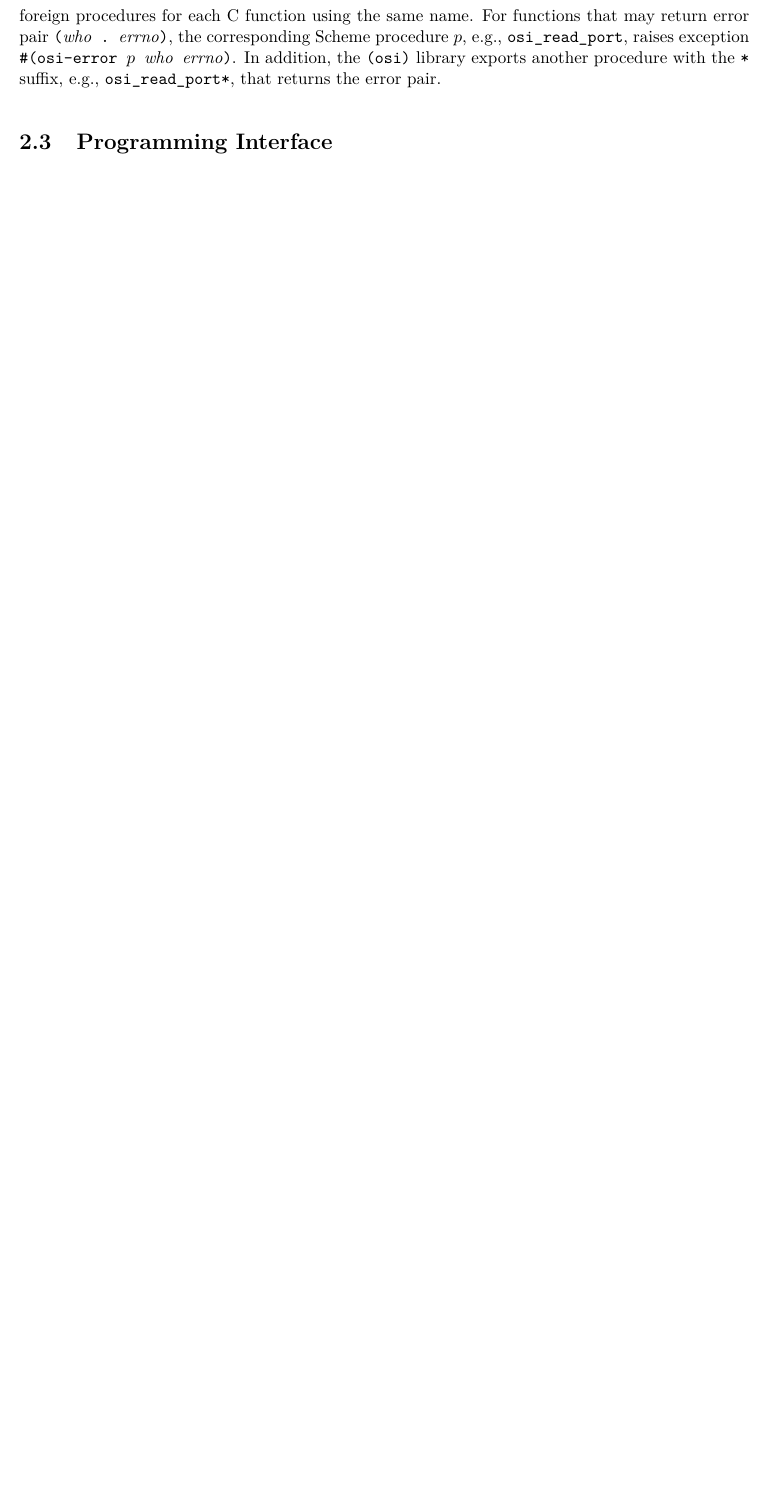
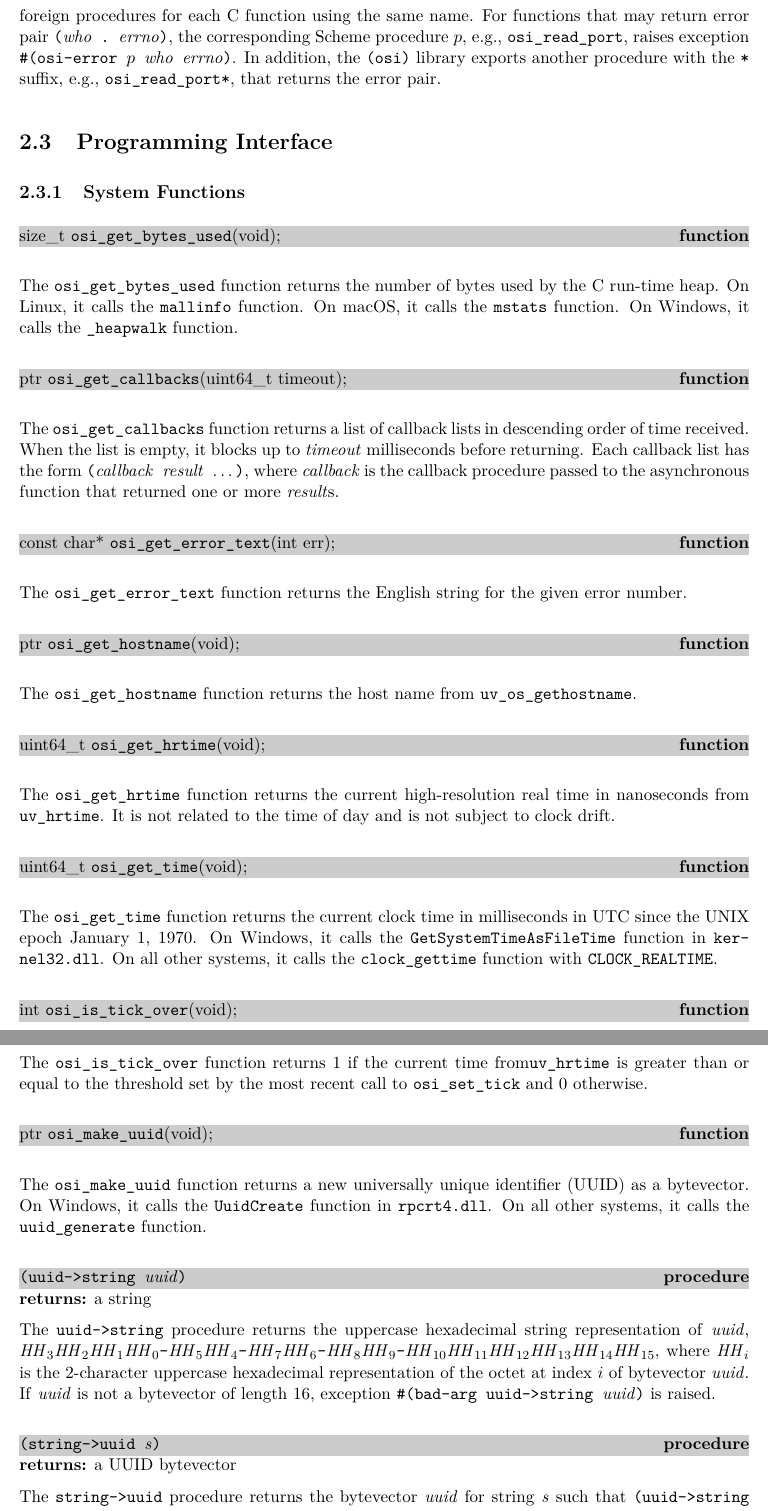
Before and after one commit to becls/swish, a LaTeX thesis (doc/swish.tex, which reads doc/swish/osi.tex): part of page 8 of 84 before the commit and two parts of pages 8 and 9 of 85 after it, the two joined at a grey line, cut so that both start at the same text, the shorter picture padded with empty space. Compiled offline with pdfLaTeX.

Commit message:
documented the osi system functions

```diff
--- a/doc/swish/osi.tex
+++ b/doc/swish/osi.tex
@@ -75,3 +75,105 @@ procedure $p$, e.g., \code{osi\_read\_port}, raises exception
 suffix, e.g., \code{osi\_read\_port*}, that returns the error pair.
 
 \section {Programming Interface}\label{sec:osi-api}
+
+\subsection {System Functions}
+
+\defineentry{osi\_get\_bytes\_used}
+\begin{function}
+  size\_t \code{osi\_get\_bytes\_used}(void);
+\end{function}
+
+The \code{osi\_get\_bytes\_used} function returns the number of bytes
+used by the C run-time heap. On Linux, it calls the \code{mallinfo}
+function. On macOS, it calls the \code{mstats} function. On Windows,
+it calls the \code{\_heapwalk} function.
+
+\defineentry{osi\_get\_callbacks}
+\begin{function}
+  ptr \code{osi\_get\_callbacks}(uint64\_t timeout);
+\end{function}
+
+The \code{osi\_get\_callbacks} function returns a list of callback
+lists in descending order of time received. When the list is empty, it
+blocks up to \var{timeout} milliseconds before returning. Each
+callback list has the form \code{(\var{callback} \var{result} \etc)},
+where \var{callback} is the callback procedure passed to the
+asynchronous function that returned one or more \var{result}s.
+
+\defineentry{osi\_get\_error\_text}
+\begin{function}
+  const char* \code{osi\_get\_error\_text}(int err);
+\end{function}
+
+The \code{osi\_get\_error\_text} function returns the English string
+for the given error number.
+
+\defineentry{osi\_get\_hostname}
+\begin{function}
+  ptr \code{osi\_get\_hostname}(void);
+\end{function}
+
+The \code{osi\_get\_hostname} function returns the host name from
+\code{uv\_os\_gethostname}.
+
+\defineentry{osi\_get\_hrtime}
+\begin{function}
+  uint64\_t \code{osi\_get\_hrtime}(void);
+\end{function}
+
+The \code{osi\_get\_hrtime} function returns the current
+high-resolution real time in nanoseconds from \code{uv\_hrtime}. It is
+not related to the time of day and is not subject to clock drift.
+
+\defineentry{osi\_get\_time}
+\begin{function}
+  uint64\_t \code{osi\_get\_time}(void);
+\end{function}
+
+The \code{osi\_get\_time} function returns the current clock time in
+milliseconds in UTC since the UNIX epoch January 1, 1970. On Windows,
+it calls the \code{GetSystemTimeAsFileTime} function in
+\texttt{kernel32.dll}. On all other systems, it calls the
+\code{clock\_gettime} function with \code{CLOCK\_REALTIME}.
+
+\defineentry{osi\_is\_tick\_over}
+\begin{function}
+  int \code{osi\_is\_tick\_over}(void);
+\end{function}
+
+The \code{osi\_is\_tick\_over} function returns 1 if the current time
+from\code{uv\_hrtime} is greater than or equal to the threshold set by
+the most recent call to \code{osi\_set\_tick} and 0 otherwise.
+
+\defineentry{osi\_make\_uuid}
+\begin{function}
+  ptr \code{osi\_make\_uuid}(void);
+\end{function}
+
+The \code{osi\_make\_uuid} function returns a new universally unique
+identifier (UUID) as a bytevector. On Windows, it calls the
+\code{UuidCreate} function in \texttt{rpcrt4.dll}. On all other
+systems, it calls the \code{uuid\_generate} function.
+
+\defineentry{uuid->string}
+\begin{procedure}
+  \code{(uuid->string \var{uuid})}
+\end{procedure}
+\returns{} a string
+
+The \code{uuid->string} procedure returns the uppercase hexadecimal
+string representation of \var{uuid},
+$\var{HH}_3\var{HH}_2\var{HH}_1\var{HH}_0\code{-}\var{HH}_5\var{HH}_4\code{-}\var{HH}_7\var{HH}_6\code{-}\var{HH}_8\var{HH}_9\code{-}\var{HH}_{10}\var{HH}_{11}\var{HH}_{12}\var{HH}_{13}\var{HH}_{14}\var{HH}_{15}$,
+where $\var{HH}_i$ is the 2-character uppercase hexadecimal
+representation of the octet at index $i$ of bytevector \var{uuid}.  If
+\var{uuid} is not a bytevector of length 16, exception
+\code{\#(bad-arg uuid->string \var{uuid})} is raised.
+
+\defineentry{string->uuid}
+\begin{procedure}
+  \code{(string->uuid \var{s})}
+\end{procedure}
+\returns{} a UUID bytevector
+
+The \code{string->uuid} procedure returns the bytevector \var{uuid}
+for string \var{s} such that \code{(uuid->string \var{uuid})} is
@@ -77,0 +193 @@ suffix, e.g., \code{osi\_read\_port*}, that returns the error pair.
+\defineentry{osi\_set\_tick}
```
Also changed, not shown: doc/swish/osi.tex (22 more changed lines), 7 other files.
